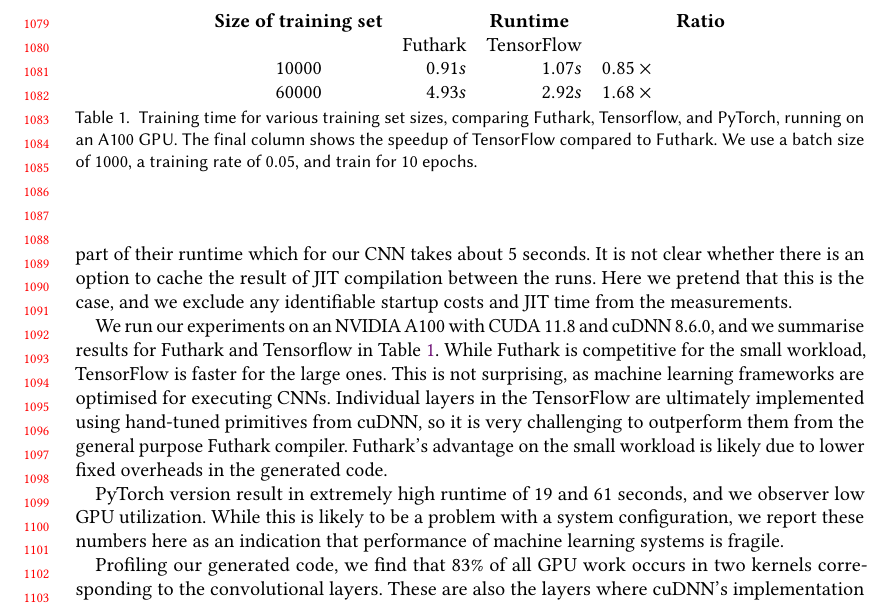
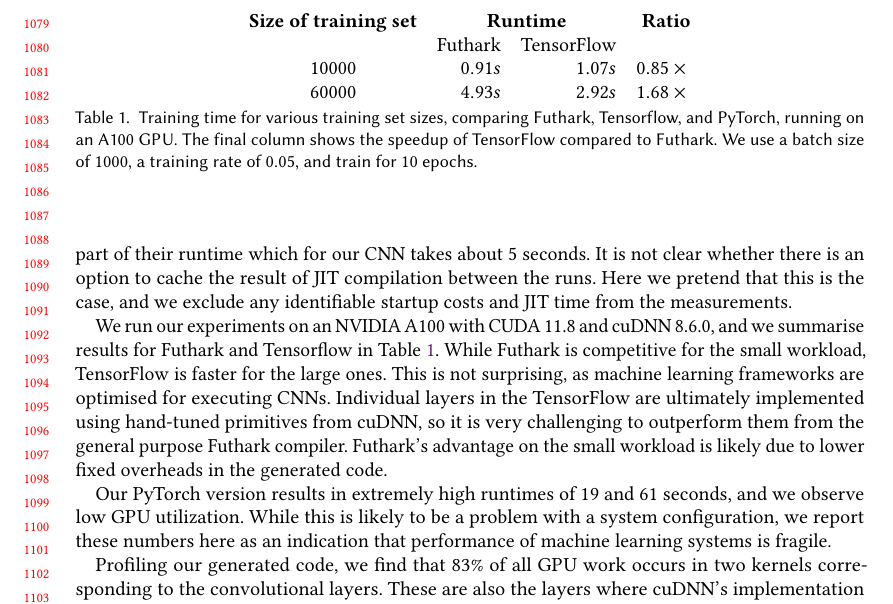
Before and after one commit to ashinkarov/cnn-futhark, a LaTeX paper (paper/paper.tex, which reads paper/performance.tex): part of page 23 of 27, cut so that both start at the same text. Compiled offline with pdfLaTeX.

Commit message:
Minor tweaks.

```diff
--- a/paper/performance.tex
+++ b/paper/performance.tex
@@ -46,10 +46,11 @@
 Futhark's advantage on the small workload is likely due to lower
 fixed overheads in the generated code.
 
-PyTorch version result in extremely high runtime of 19 and 61 seconds,
-and we observer low GPU utilization.  While this is likely to be a problem
-with a system configuration, we report these numbers here as an indication
-that performance of machine learning systems is fragile.
+Our PyTorch version results in extremely high runtimes of 19 and 61
+seconds, and we observe low GPU utilization. While this is likely to
+be a problem with a system configuration, we report these numbers here
+as an indication that performance of machine learning systems is
+fragile.
 
 Profiling our generated code, we find that 83\% of all GPU work occurs
 in two kernels corresponding to the convolutional layers. These are also the layers
@@ -74,8 +75,8 @@
 perspective.
 
 \begin{table}
-\begin{tabular}{crrrr}
-\textbf{Size of training set} & \multicolumn{3}{c}{\textbf{Runtime}} & \textbf{Ratio} \\
+\begin{tabular}{crrr}
+\textbf{Size of training set} & \multicolumn{2}{c}{\textbf{Runtime}} & \textbf{Ratio} \\
 & Futhark & TensorFlow & \\
 $10000$ & $0.91s$ & $1.07s$ &  $0.85\times{}$ \\
 $60000$ & $4.93s$ & $2.92s$ &  $1.68\times{}$
```
